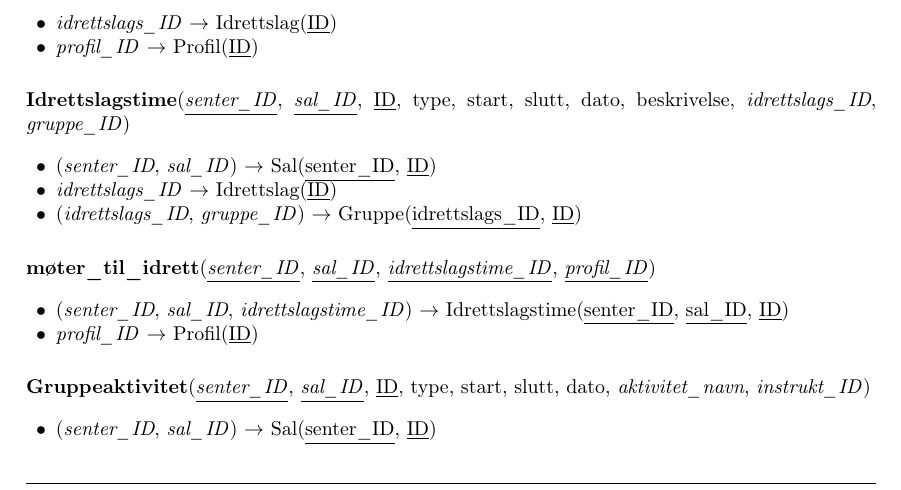
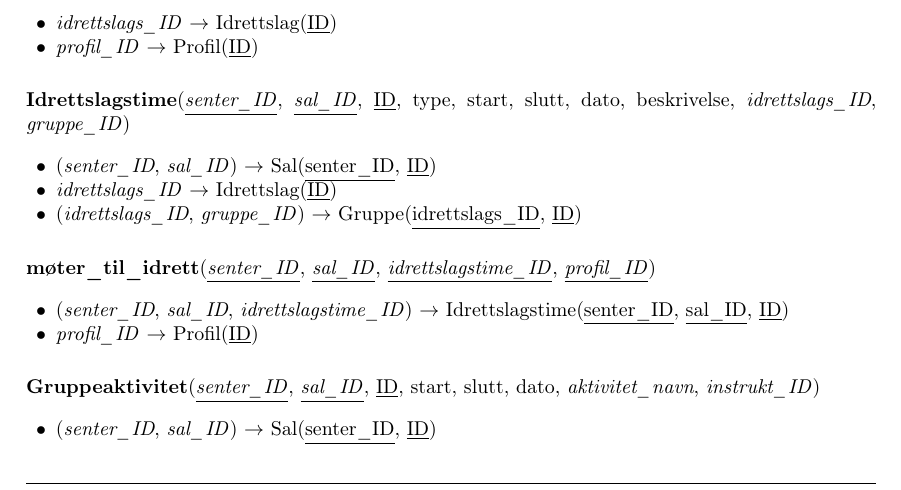
Before and after one commit to filsifetto/TDT4145_project, a LaTeX document (rapport/main.tex, which reads rapport/Sections/02_Relational_schema.tex): part of page 5 of 6, cut so that both start at the same text. Compiled offline with pdfLaTeX.

Commit message:
Fjern attributtet 'type' fra relasjonen Gruppeaktivitet i det relasjonelle skjemaet. Denne er redundant...

```diff
--- a/rapport/Sections/02_Relational_schema.tex
+++ b/rapport/Sections/02_Relational_schema.tex
@@ -96,7 +96,7 @@ og attributter som er begge deler er \underline{\textit{understreket kursive}}.
   \item \fk{profil\_ID} $\rightarrow$ Profil(\pk{ID})
 \end{fklist}
 
-\rel{Gruppeaktivitet}{\pkfk{senter\_ID}, \pkfk{sal\_ID}, \pk{ID}, type, start, slutt, dato, \fk{aktivitet\_navn}, \fk{instrukt\_ID}}
+\rel{Gruppeaktivitet}{\pkfk{senter\_ID}, \pkfk{sal\_ID}, \pk{ID}, start, slutt, dato, \fk{aktivitet\_navn}, \fk{instrukt\_ID}}
 \begin{fklist}
   \item (\fk{senter\_ID}, \fk{sal\_ID}) $\rightarrow$ Sal(\pk{senter\_ID}, \pk{ID})
   \item \fk{aktivitet\_navn} $\rightarrow$ Aktivitet(\pk{navn})
```
